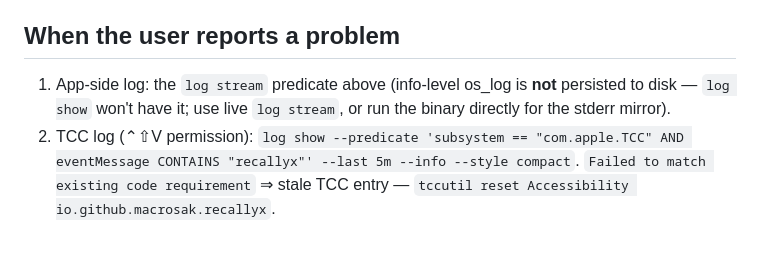
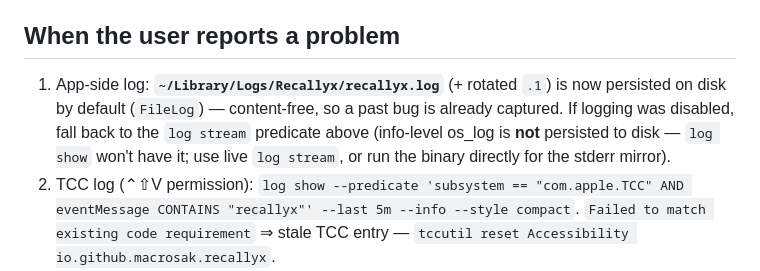
Before and after one commit to macrosak/recallyx, a Markdown page: CLAUDE.md, the part around one of its changes. GitHub-like rendering; blank space fills up the shorter version.

Commit message:
Document FileLog in CLAUDE.md

```diff
--- a/CLAUDE.md
+++ b/CLAUDE.md
@@ -106,7 +107,7 @@ Or run the binary directly: `./Recallyx.app/Contents/MacOS/Recallyx` (stderr mir
 - **SwiftUI `.buttonStyle(.plain)` icon buttons only hit-test the glyph's opaque pixels** — add `.contentShape(Rectangle())` so the whole frame is clickable (a thin +/−/↻ glyph otherwise drops most clicks; caused the action-delete "can't click minus" bug).
 
 ## When the user reports a problem
-1. App-side log: the `log stream` predicate above (info-level os_log is **not** persisted to disk — `log show` won't have it; use live `log stream`, or run the binary directly for the stderr mirror).
+1. App-side log: **`~/Library/Logs/Recallyx/recallyx.log`** (+ rotated `.1`) is now persisted on disk by default (`FileLog`) — content-free, so a past bug is already captured. If logging was disabled, fall back to the `log stream` predicate above (info-level os_log is **not** persisted to disk — `log show` won't have it; use live `log stream`, or run the binary directly for the stderr mirror).
 2. TCC log (⌃⇧V permission): `log show --predicate 'subsystem == "com.apple.TCC" AND eventMessage CONTAINS "recallyx"' --last 5m --info --style compact`. `Failed to match existing code requirement` ⇒ stale TCC entry — `tccutil reset Accessibility io.github.macrosak.recallyx`.
 3. Codesign state: `codesign -dvvv Recallyx.app 2>&1 | grep -E "Authority|Signature"`. `Authority=Recallyx Dev` good; `Signature=adhoc` ⇒ TCC re-grant pain.
 4. Re-bundle before testing hotkeys/UI: `swift build` updates `.build/`, but the `.app` binary is only refreshed by `scripts/bundle.sh`. Running a stale `.app` is a classic "my change didn't take" trap.
```
Also changed, not shown: other parts of CLAUDE.md (+2 -1 lines).
